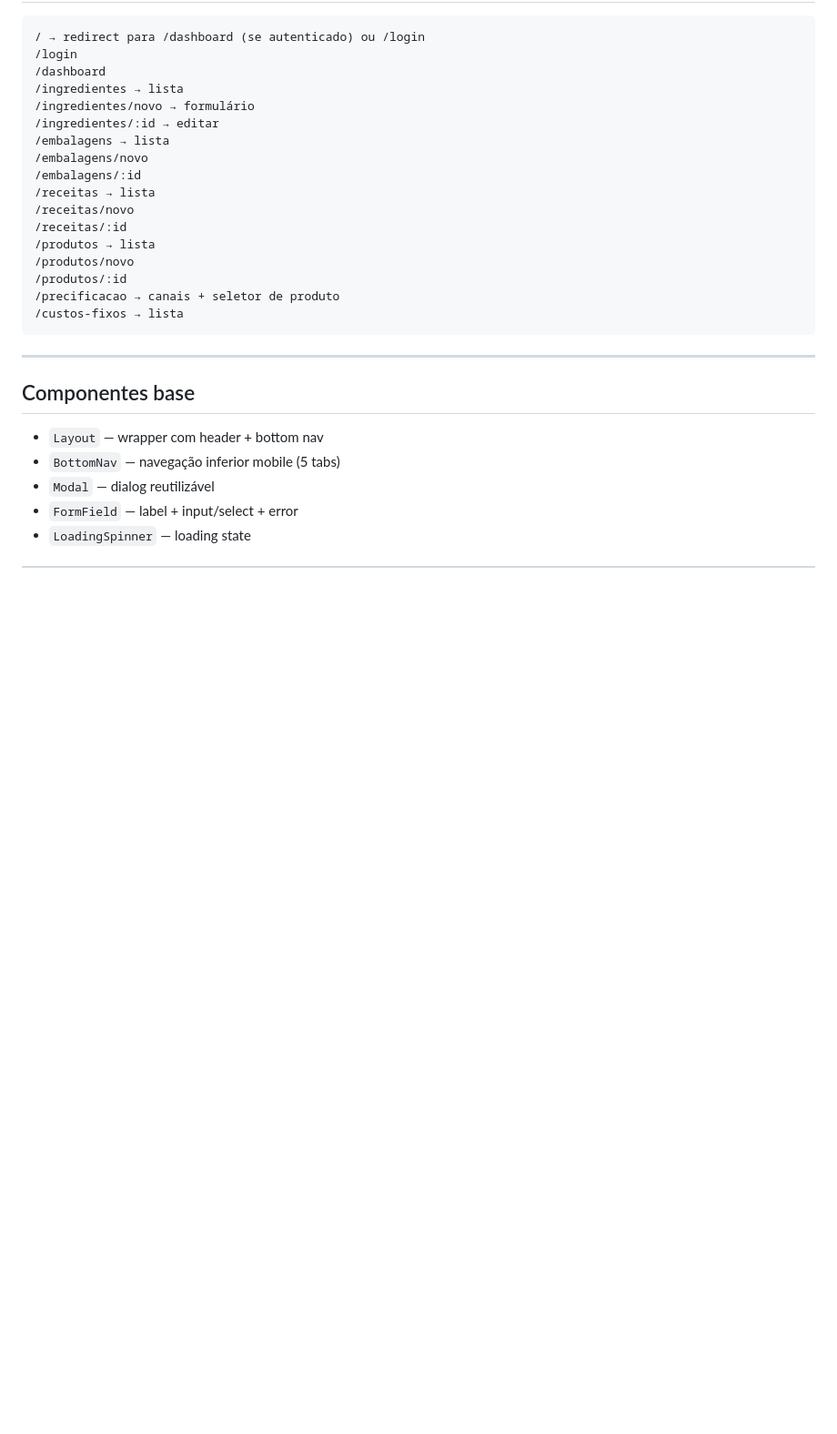
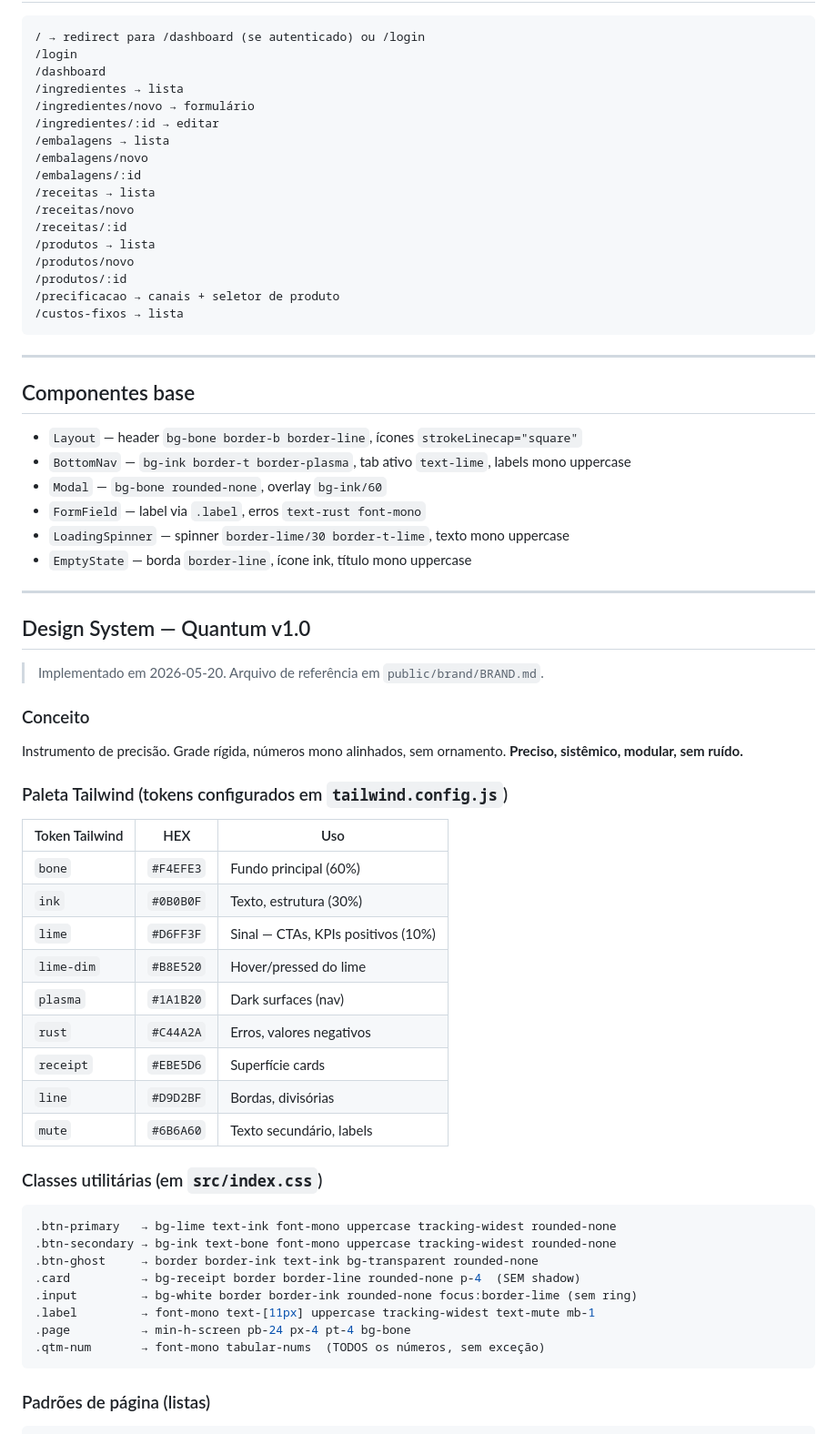
Before and after one commit to RomeuNascimento/quantum-frontend, a Markdown page: CLAUDE.md, the part around one of its changes. Shown at 91% size. Rendered like a GitHub page; blank space fills up the shorter version.

````diff
--- a/CLAUDE.md
+++ b/CLAUDE.md
@@ -77,8 +84,48 @@ VITE_API_URL=https://api.quantumcalc.com.br
 
 ## Componentes base
 
-- `Layout` — wrapper com header + bottom nav
-- `BottomNav` — navegação inferior mobile (5 tabs)
-- `Modal` — dialog reutilizável
-- `FormField` — label + input/select + error
-- `LoadingSpinner` — loading state
+- `Layout` — header `bg-bone border-b border-line`, ícones `strokeLinecap="square"`
+- `BottomNav` — `bg-ink border-t border-plasma`, tab ativo `text-lime`, labels mono uppercase
+- `Modal` — `bg-bone rounded-none`, overlay `bg-ink/60`
+- `FormField` — label via `.label`, erros `text-rust font-mono`
+- `LoadingSpinner` — spinner `border-lime/30 border-t-lime`, texto mono uppercase
+- `EmptyState` — borda `border-line`, ícone ink, título mono uppercase
+
+---
+
+## Design System — Quantum v1.0
+
+> Implementado em 2026-05-20. Arquivo de referência em `public/brand/BRAND.md`.
+
+### Conceito
+Instrumento de precisão. Grade rígida, números mono alinhados, sem ornamento. **Preciso, sistêmico, modular, sem ruído.**
+
+### Paleta Tailwind (tokens configurados em `tailwind.config.js`)
+
+| Token Tailwind | HEX | Uso |
+|---|---|---|
+| `bone` | `#F4EFE3` | Fundo principal (60%) |
+| `ink` | `#0B0B0F` | Texto, estrutura (30%) |
+| `lime` | `#D6FF3F` | Sinal — CTAs, KPIs positivos (10%) |
+| `lime-dim` | `#B8E520` | Hover/pressed do lime |
+| `plasma` | `#1A1B20` | Dark surfaces (nav) |
+| `rust` | `#C44A2A` | Erros, valores negativos |
+| `receipt` | `#EBE5D6` | Superfície cards |
+| `line` | `#D9D2BF` | Bordas, divisórias |
+| `mute` | `#6B6A60` | Texto secundário, labels |
+
+### Classes utilitárias (em `src/index.css`)
+
+```css
+.btn-primary   → bg-lime text-ink font-mono uppercase tracking-widest rounded-none
+.btn-secondary → bg-ink text-bone font-mono uppercase tracking-widest rounded-none
+.btn-ghost     → border border-ink text-ink bg-transparent rounded-none
+.card          → bg-receipt border border-line rounded-none p-4  (SEM shadow)
+.input         → bg-white border border-ink rounded-none focus:border-lime (sem ring)
+.label         → font-mono text-[11px] uppercase tracking-widest text-mute mb-1
+.page          → min-h-screen pb-24 px-4 pt-4 bg-bone
+.qtm-num       → font-mono tabular-nums  (TODOS os números, sem exceção)
+```
+
+### Padrões de página (listas)
+
````
Also changed, not shown: other parts of CLAUDE.md (+46 -68 lines).
